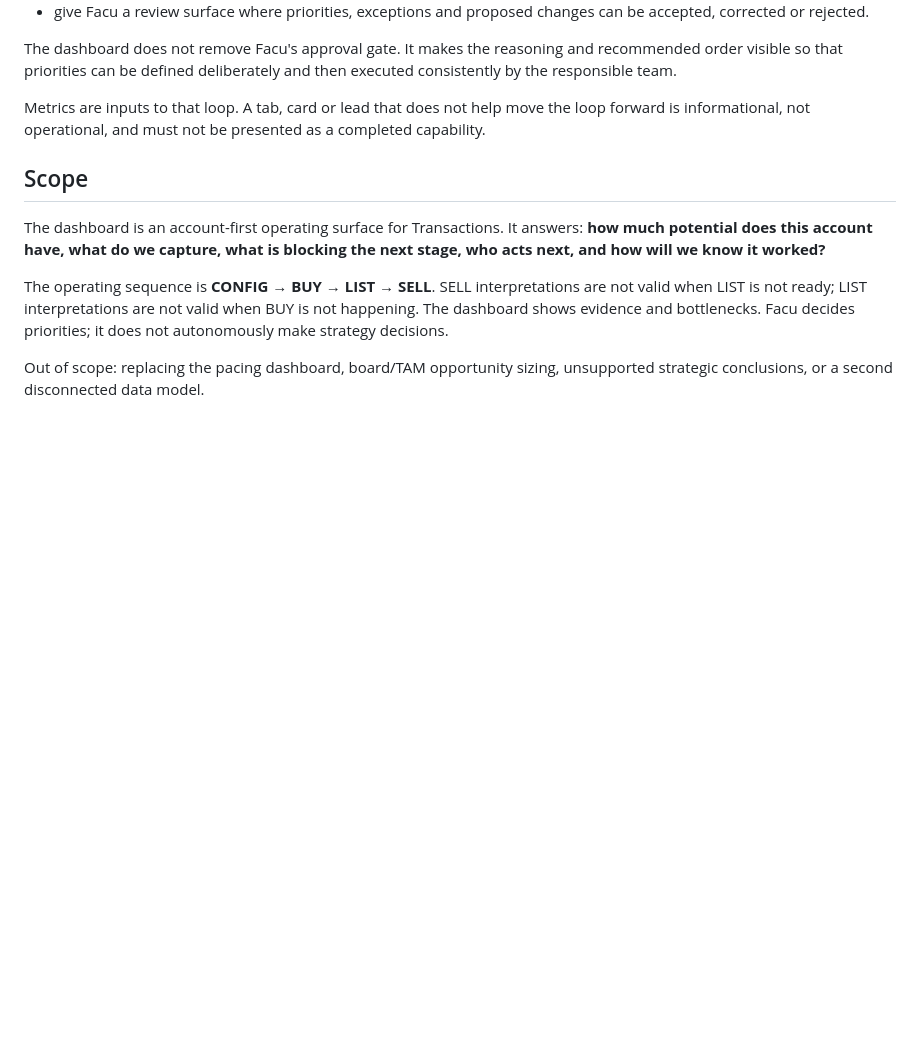
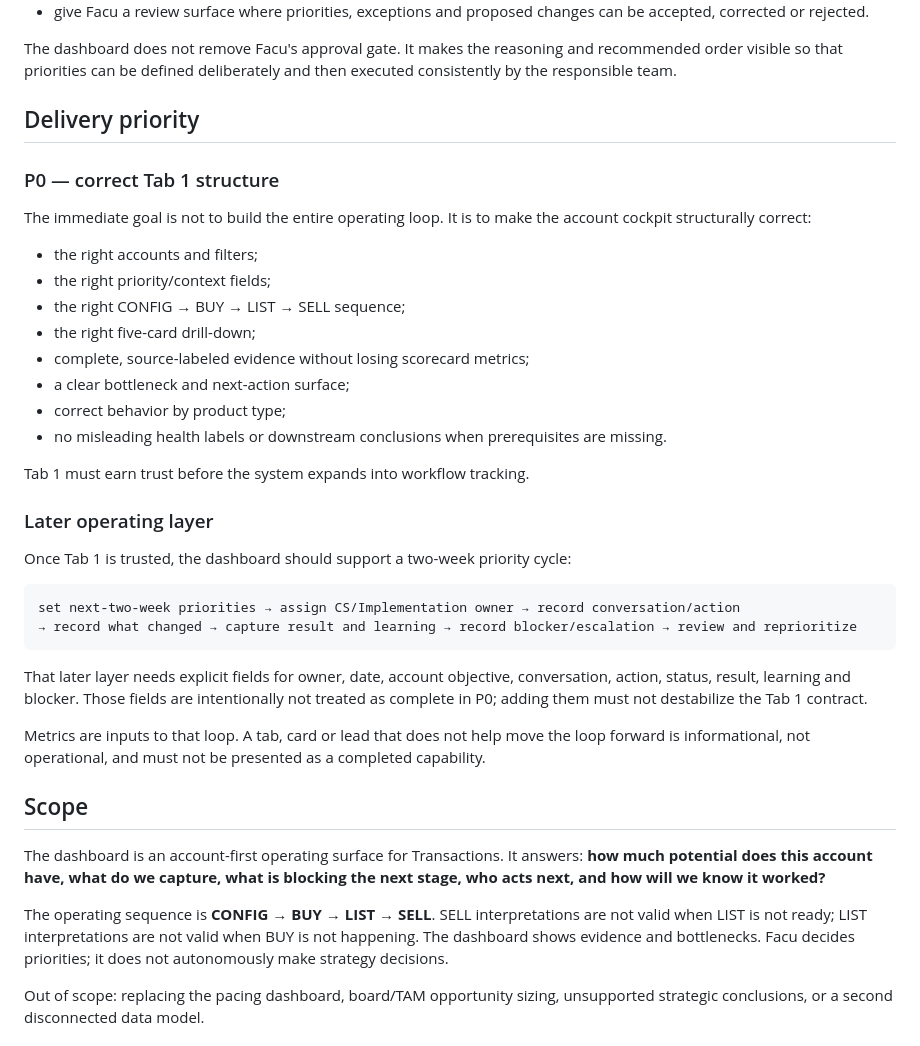
Before and after one commit to kqndito-koronet/koronet-tx-dashboard, a Markdown page: TX_DASHBOARD_SOURCE_OF_TRUTH.md, the part around the change. GitHub-like rendering; blank space fills up the shorter version.

Commit message:
Separate P0 account cockpit from future operating loop

````diff
--- a/TX_DASHBOARD_SOURCE_OF_TRUTH.md
+++ b/TX_DASHBOARD_SOURCE_OF_TRUTH.md
@@ -33,6 +33,34 @@ At portfolio level it must also:
 - give Facu a review surface where priorities, exceptions and proposed changes can be accepted, corrected or rejected.
 
 The dashboard does not remove Facu's approval gate. It makes the reasoning and recommended order visible so that priorities can be defined deliberately and then executed consistently by the responsible team.
+
+## Delivery priority
+
+### P0 — correct Tab 1 structure
+
+The immediate goal is not to build the entire operating loop. It is to make the account cockpit structurally correct:
+
+- the right accounts and filters;
+- the right priority/context fields;
+- the right CONFIG → BUY → LIST → SELL sequence;
+- the right five-card drill-down;
+- complete, source-labeled evidence without losing scorecard metrics;
+- a clear bottleneck and next-action surface;
+- correct behavior by product type;
+- no misleading health labels or downstream conclusions when prerequisites are missing.
+
+Tab 1 must earn trust before the system expands into workflow tracking.
+
+### Later operating layer
+
+Once Tab 1 is trusted, the dashboard should support a two-week priority cycle:
+
+```text
+set next-two-week priorities → assign CS/Implementation owner → record conversation/action
+→ record what changed → capture result and learning → record blocker/escalation → review and reprioritize
+```
+
+That later layer needs explicit fields for owner, date, account objective, conversation, action, status, result, learning and blocker. Those fields are intentionally not treated as complete in P0; adding them must not destabilize the Tab 1 contract.
 
 Metrics are inputs to that loop. A tab, card or lead that does not help move the loop forward is informational, not operational, and must not be presented as a completed capability.
 
````
